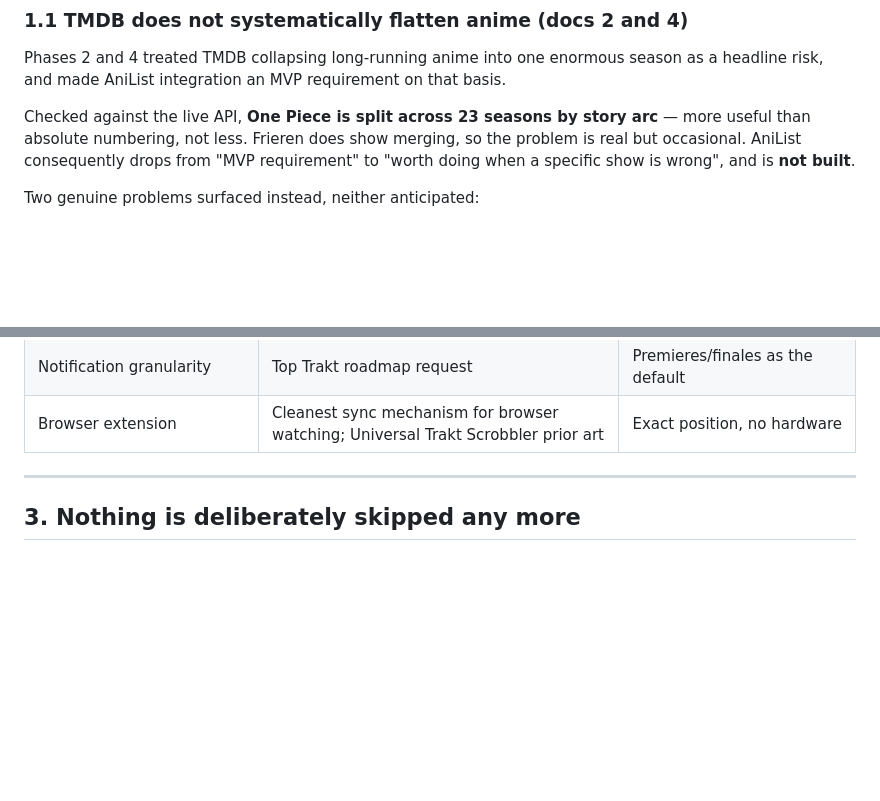
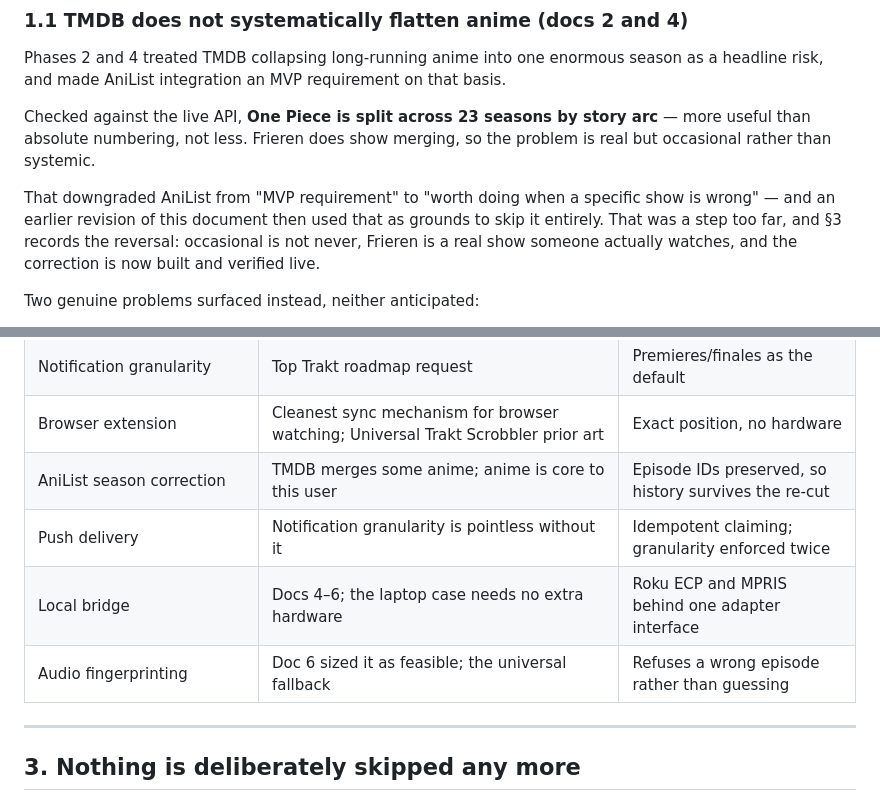
Before and after one commit to krisiliev-dev/Reviewies, a Markdown page: docs/research/07-what-was-built.md, 2 parts joined by grey strips. Drawn GitHub-style; blank space fills up the shorter version.

Commit message:
Fix a stale claim in the phase 7 research doc
Section 1.1 still said AniList was not built, contradicting section 3
which records building it. The section now explains how the finding
("occasional, not systemic") was over-applied into skipping the feature
outright, and points at the reversal.

Also extends the feature table with the four items built since it was
written.

Co-Authored-By: Claude Opus 5 <noreply@anthropic.com>
Claude-Session: https://claude.ai/code/session_014p8ojimbquBJuVmr22qrya

```diff
--- a/docs/research/07-what-was-built.md
+++ b/docs/research/07-what-was-built.md
@@ -18,8 +18,13 @@ headline risk, and made AniList integration an MVP requirement on that basis.
 
 Checked against the live API, **One Piece is split across 23 seasons by story arc** —
 more useful than absolute numbering, not less. Frieren does show merging, so the problem
-is real but occasional. AniList consequently drops from "MVP requirement" to "worth doing
-when a specific show is wrong", and is **not built**.
+is real but occasional rather than systemic.
+
+That downgraded AniList from "MVP requirement" to "worth doing when a specific show is
+wrong" — and an earlier revision of this document then used that as grounds to skip it
+entirely. That was a step too far, and §3 records the reversal: occasional is not never,
+Frieren is a real show someone actually watches, and the correction is now built and
+verified live.
 
 Two genuine problems surfaced instead, neither anticipated:
 
@@ -62,6 +67,10 @@ makes a server mandatory regardless.
 | Discovery excluding watched | Most repeated Trakt complaint | Exclusion is the module's purpose, not a filter |
 | Notification granularity | Top Trakt roadmap request | Premieres/finales as the default |
 | Browser extension | Cleanest sync mechanism for browser watching; Universal Trakt Scrobbler prior art | Exact position, no hardware |
+| AniList season correction | TMDB merges some anime; anime is core to this user | Episode IDs preserved, so history survives the re-cut |
+| Push delivery | Notification granularity is pointless without it | Idempotent claiming; granularity enforced twice |
+| Local bridge | Docs 4–6; the laptop case needs no extra hardware | Roku ECP and MPRIS behind one adapter interface |
+| Audio fingerprinting | Doc 6 sized it as feasible; the universal fallback | Refuses a wrong episode rather than guessing |
 
 ---
 
```
